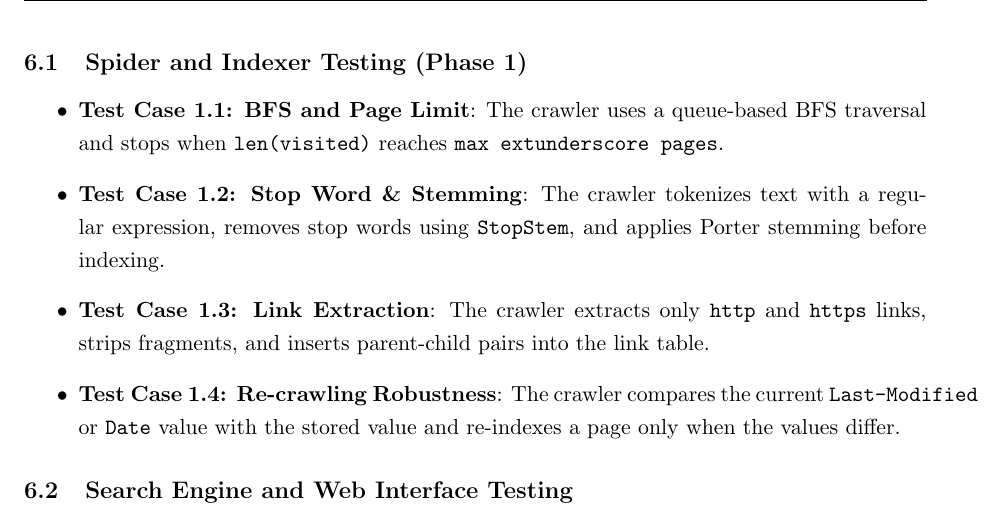
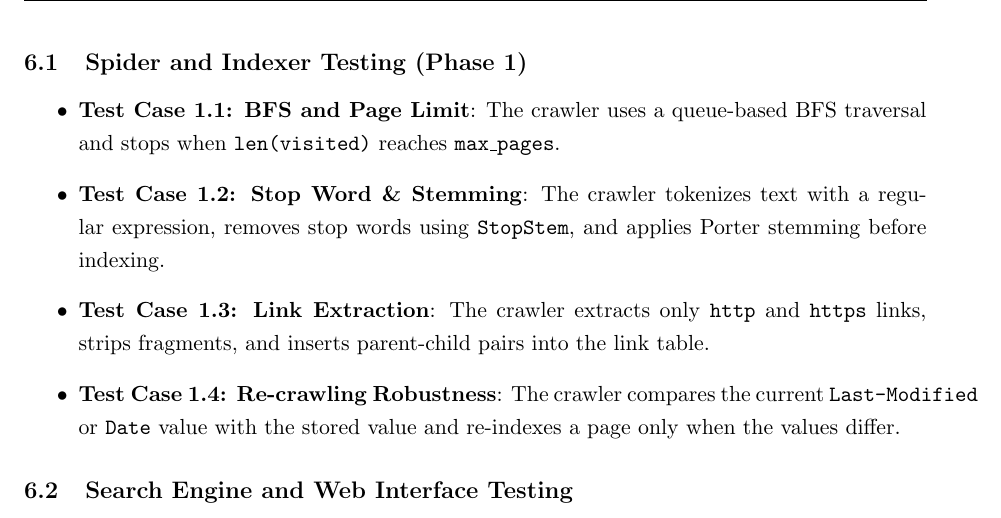
Before and after one commit to Adamyue/COMP4321, a LaTeX document (docs/document.tex): part of page 8 of 9, cut so that both start at the same text. Compiled offline with pdfLaTeX.

Commit message:
fix syntax error in doc.tex

```diff
--- a/docs/document.tex
+++ b/docs/document.tex
@@ -276,7 +276,7 @@ This section summarizes behaviors that are directly supported by the implementat
 
 \subsection{Spider and Indexer Testing (Phase 1)}
 \begin{itemize}
-    \item \textbf{Test Case 1.1: BFS and Page Limit}: The crawler uses a queue-based BFS traversal and stops when \texttt{len(visited)} reaches \texttt{max	extunderscore pages}.
+    \item \textbf{Test Case 1.1: BFS and Page Limit}: The crawler uses a queue-based BFS traversal and stops when \texttt{len(visited)} reaches \texttt{max\_pages}.
     \item \textbf{Test Case 1.2: Stop Word \& Stemming}: The crawler tokenizes text with a regular expression, removes stop words using \texttt{StopStem}, and applies Porter stemming before indexing.
     \item \textbf{Test Case 1.3: Link Extraction}: The crawler extracts only \texttt{http} and \texttt{https} links, strips fragments, and inserts parent-child pairs into the link table.
     \item \textbf{Test Case 1.4: Re-crawling Robustness}: The crawler compares the current \texttt{Last-Modified} or \texttt{Date} value with the stored value and re-indexes a page only when the values differ.
```
